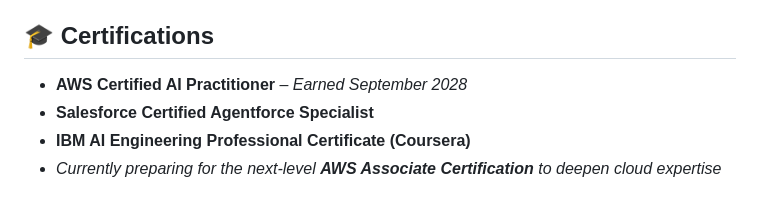
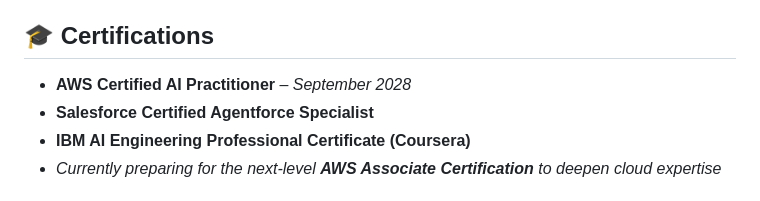
Before and after one commit to UttkarshSingh1738/UttkarshSingh1738, a Markdown page: README.md, the part around the change. Drawn GitHub-style.

```diff
--- a/README.md
+++ b/README.md
@@ -24,7 +24,7 @@ Software & Web Developer, AI/ML Engineer, Researcher, Video Game Designer, Stude
 
 ## 🎓 Certifications
 
-- **AWS Certified AI Practitioner** – *Earned September 2028*
+- **AWS Certified AI Practitioner** – *September 2028*
 - **Salesforce Certified Agentforce Specialist**
 - **IBM AI Engineering Professional Certificate (Coursera)**
 - *Currently preparing for the next-level **AWS Associate Certification** to deepen cloud expertise*
```
